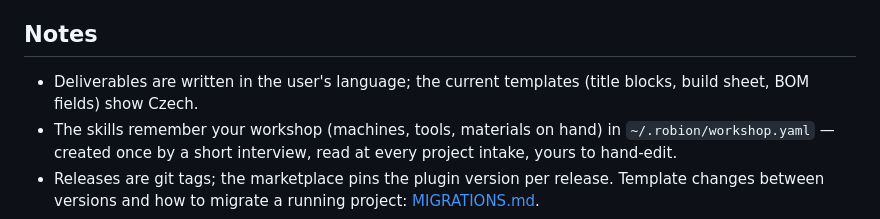
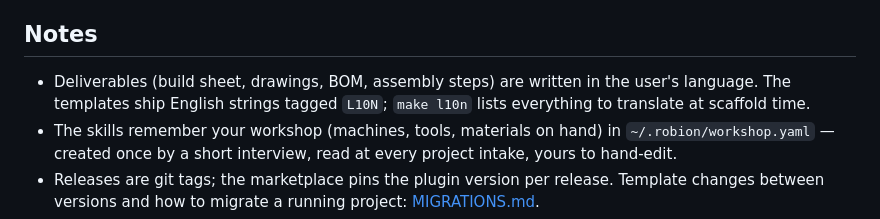
Before and after one commit to biokys/robion-maker-pack, a Markdown page: README.md, the part around the change. Rendered like a GitHub page.

Commit message:
review fixes: two i18n leftovers the accent scan could not see
- README still claimed the templates ship Czech strings (false since
  v0.20.0 — they ship English tagged L10N, listed by make l10n)
- drafting-conventions kept a Czech example note string; it carries no
  diacritics, so the character scan passed it

Co-Authored-By: Claude Fable 5 <noreply@anthropic.com>

```diff
--- a/README.md
+++ b/README.md
@@ -64,8 +64,9 @@ conventions the app relies on are documented in [CONTRACT.md](CONTRACT.md).
 
 ## Notes
 
-- Deliverables are written in the user's language; the current templates
-  (title blocks, build sheet, BOM fields) show Czech.
+- Deliverables (build sheet, drawings, BOM, assembly steps) are written in
+  the user's language. The templates ship English strings tagged `L10N`;
+  `make l10n` lists everything to translate at scaffold time.
 - The skills remember your workshop (machines, tools, materials on hand) in
   `~/.robion/workshop.yaml` — created once by a short interview, read at every
   project intake, yours to hand-edit.
```
Also changed, not shown: 1 other file.
